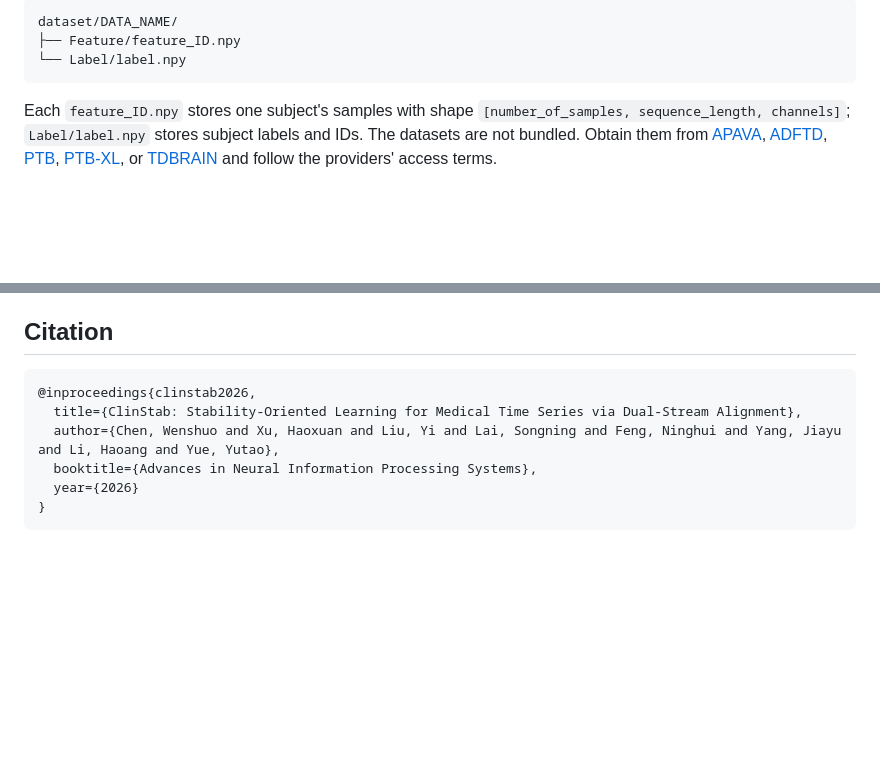
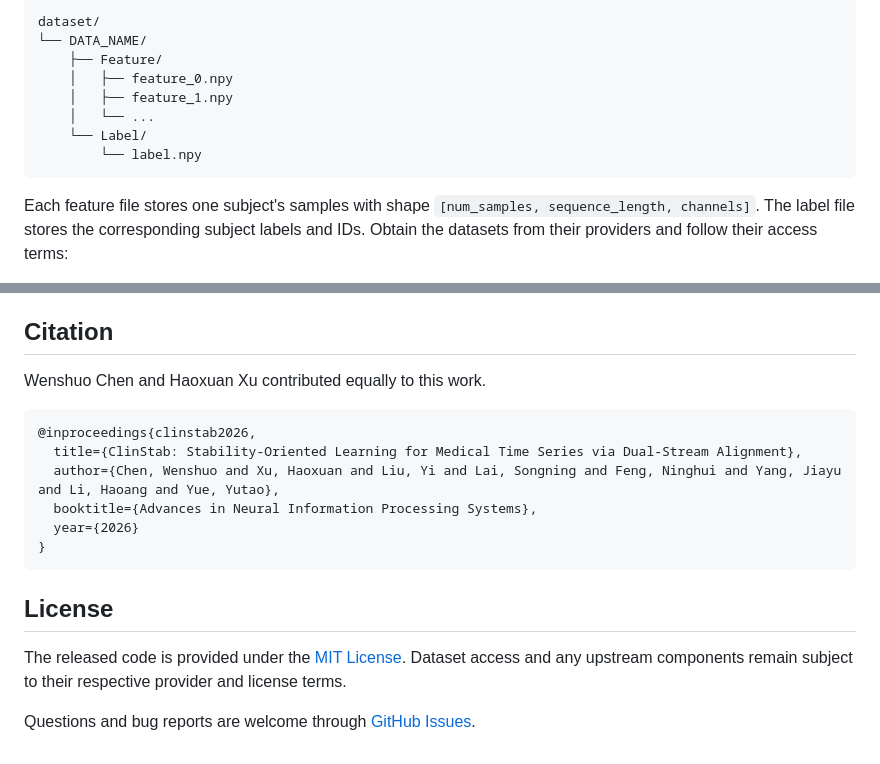
Before and after one commit to xll0328/NeurIPS26-ClinStb, a Markdown page: README.md, 2 parts joined by grey strips. Rendered like a GitHub page; blank space fills up the shorter version.

````diff
--- a/README.md
+++ b/README.md
@@ -21,9 +68,14 @@ The code expects processed data under `dataset/DATA_NAME/`:
 
 ```text
-dataset/DATA_NAME/
-├── Feature/feature_ID.npy
-└── Label/label.npy
+dataset/
+└── DATA_NAME/
+    ├── Feature/
+    │   ├── feature_0.npy
+    │   ├── feature_1.npy
+    │   └── ...
+    └── Label/
+        └── label.npy
 ```
 
-Each `feature_ID.npy` stores one subject's samples with shape `[number_of_samples, sequence_length, channels]`; `Label/label.npy` stores subject labels and IDs. The datasets are not bundled. Obtain them from [APAVA](https://osf.io/jbysn/), [ADFTD](https://openneuro.org/datasets/ds004504/versions/1.0.6), [PTB](https://physionet.org/content/ptbdb/1.0.0/), [PTB-XL](https://physionet.org/content/ptb-xl/1.0.3/), or [TDBRAIN](https://brainclinics.com/resources/) and follow the providers' access terms.
+Each feature file stores one subject's samples with shape `[num_samples, sequence_length, channels]`. The label file stores the corresponding subject labels and IDs. Obtain the datasets from their providers and follow their access terms:
 
@@ -86,5 +173,7 @@ The base data and training framework builds on the public [Medformer repository]
 
 ## Citation
+
+Wenshuo Chen and Haoxuan Xu contributed equally to this work.
 
 ```bibtex
 @inproceedings{clinstab2026,
@@ -94,3 +183,9 @@ The base data and training framework builds on the public [Medformer repository]
   year={2026}
 }
 ```
+
+## License
+
+The released code is provided under the [MIT License](LICENSE). Dataset access and any upstream components remain subject to their respective provider and license terms.
+
+Questions and bug reports are welcome through [GitHub Issues](https://github.com/xll0328/NeurIPS26-ClinStb/issues).
````
Also changed, not shown: other parts of README.md (+114 -32 lines), assets/clinstab_framework.png (added).
